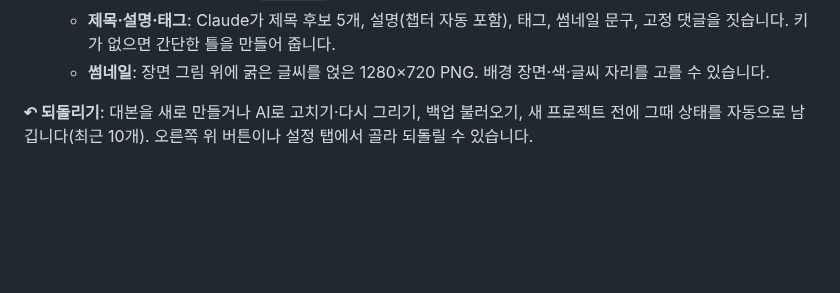
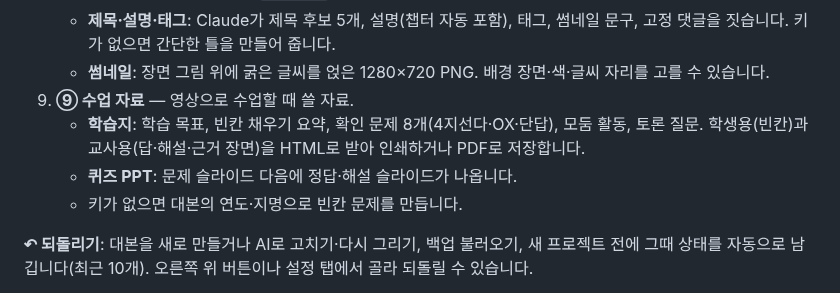
Before and after one commit to Happyotter25/history-studio, a Markdown page: README.md, the part around one of its changes. Drawn GitHub-style; blank space fills up the shorter version.

```diff
--- a/README.md
+++ b/README.md
@@ -53,6 +63,11 @@
    - **제목·설명·태그**: Claude가 제목 후보 5개, 설명(챕터 자동 포함), 태그, 썸네일 문구, 고정 댓글을 짓습니다.
      키가 없으면 간단한 틀을 만들어 줍니다.
    - **썸네일**: 장면 그림 위에 굵은 글씨를 얹은 1280×720 PNG. 배경 장면·색·글씨 자리를 고를 수 있습니다.
+9. **⑨ 수업 자료** — 영상으로 수업할 때 쓸 자료.
+   - **학습지**: 학습 목표, 빈칸 채우기 요약, 확인 문제 8개(4지선다·OX·단답), 모둠 활동, 토론 질문.
+     학생용(빈칸)과 교사용(답·해설·근거 장면)을 HTML로 받아 인쇄하거나 PDF로 저장합니다.
+   - **퀴즈 PPT**: 문제 슬라이드 다음에 정답·해설 슬라이드가 나옵니다.
+   - 키가 없으면 대본의 연도·지명으로 빈칸 문제를 만듭니다.
 
 **↶ 되돌리기**: 대본을 새로 만들거나 AI로 고치기·다시 그리기, 백업 불러오기, 새 프로젝트 전에 그때 상태를
 자동으로 남깁니다(최근 10개). 오른쪽 위 버튼이나 설정 탭에서 골라 되돌릴 수 있습니다.
```
Also changed, not shown: other parts of README.md (+12 -2 lines), AGENTS.md (+10 -5 lines), docs/lesson.png (added), docs/script.png, docs/shorts.png (added), docs/upload.png, docs/video.png, 11 other files.
